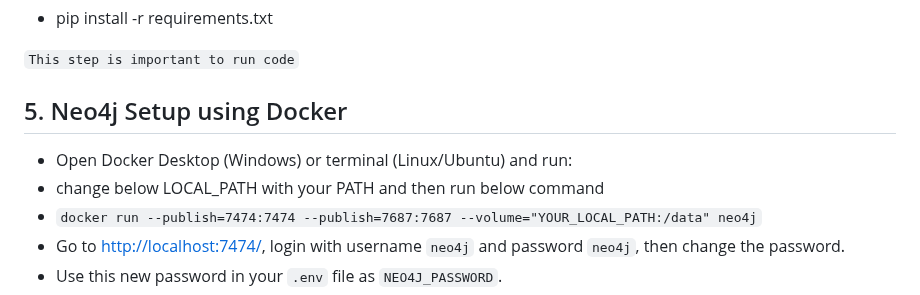
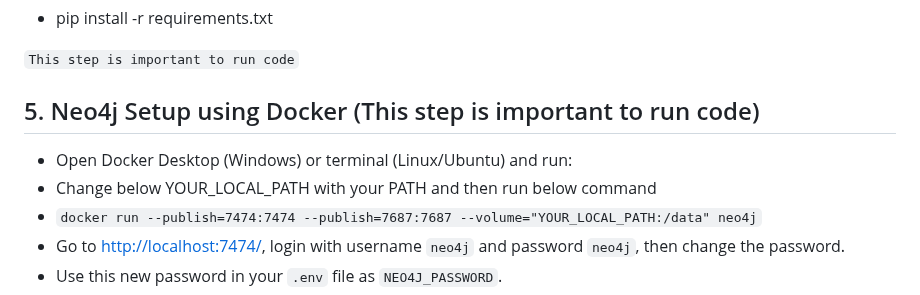
Before and after one commit to anilnishad19799/LightRAG, a Markdown page: README.md, the part around one of its changes. Drawn GitHub-style.

```diff
--- a/README.md
+++ b/README.md
@@ -55,9 +55,9 @@ LightRAG/
 - pip install -r requirements.txt
 
 `This step is important to run code`
-## 5. Neo4j Setup using Docker
+## 5. Neo4j Setup using Docker (This step is important to run code)
 - Open Docker Desktop (Windows) or terminal (Linux/Ubuntu) and run:
-- change below LOCAL_PATH with your PATH and then run below command
+- Change below YOUR_LOCAL_PATH with your PATH and then run below command
 - `docker run --publish=7474:7474 --publish=7687:7687 --volume="YOUR_LOCAL_PATH:/data" neo4j`
 - Go to [http://localhost:7474/](http://localhost:7474/), login with username `neo4j` and password `neo4j`, then change the password.
 - Use this new password in your `.env` file as `NEO4J_PASSWORD`.
```
Also changed, not shown: other parts of README.md (+4 -4 lines).
